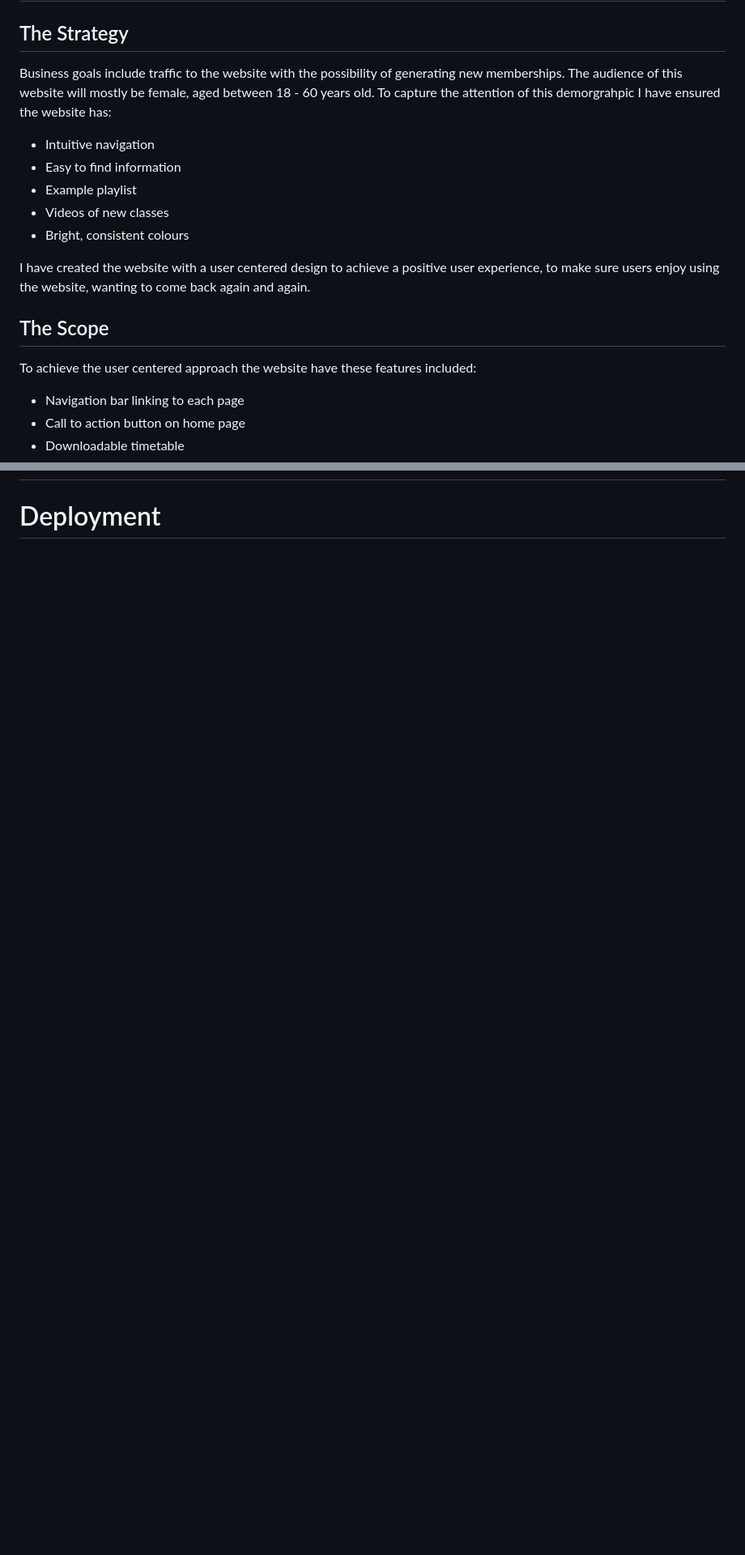
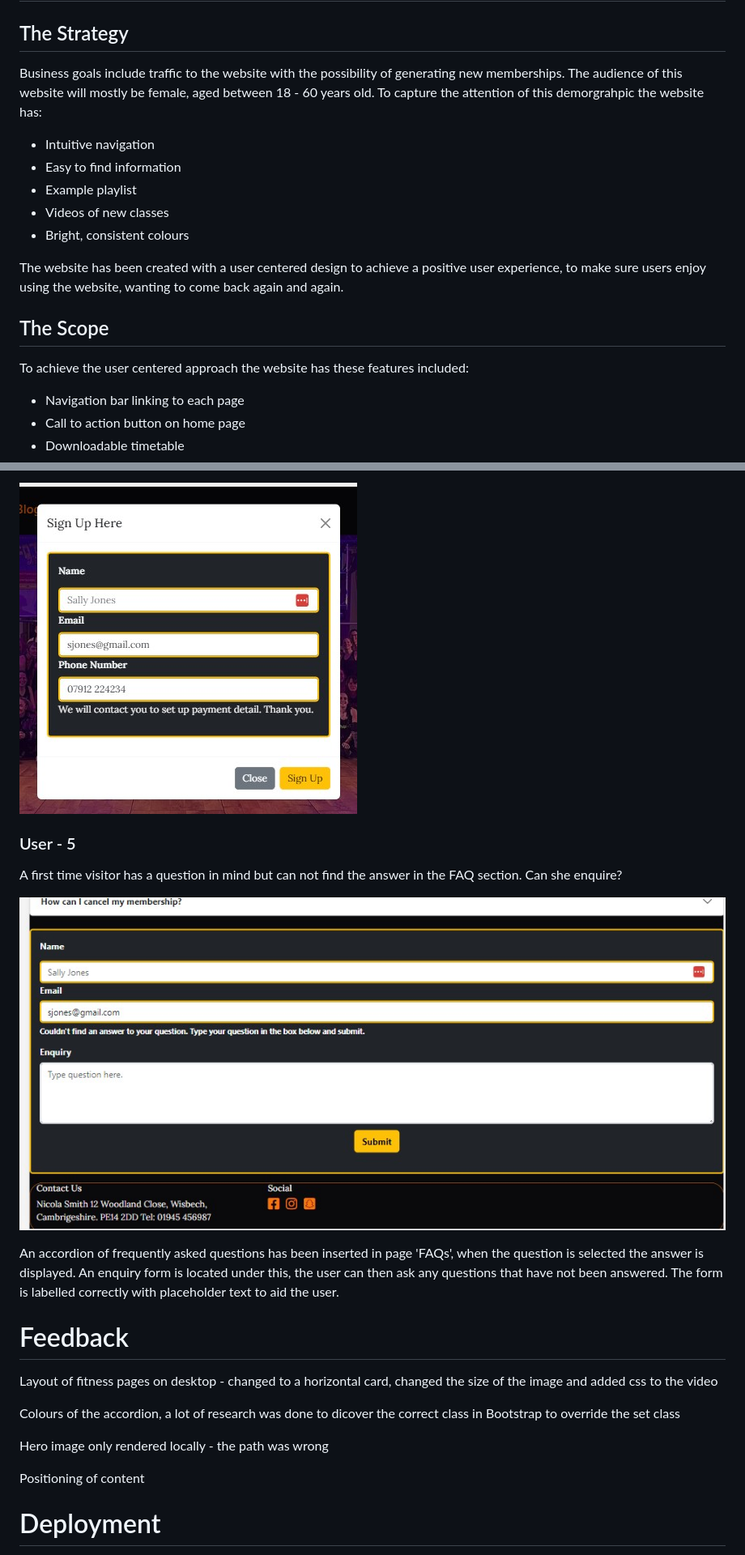
Before and after one commit to lisa-bird/milestone-project-1, a Markdown page: README.md, 2 parts joined by grey strips. Shown: that part at 81% size. Drawn GitHub-style; pictures changed too: images/modal.jpg (added), images/user-5.jpg (added); blank space fills up the shorter version.

Commit message:
added to README file, inserted screenshots

```diff
--- a/README.md
+++ b/README.md
@@ -18,7 +18,7 @@ This website is made up of the following pages:
 
 # UX
 ## The Strategy
-Business goals include traffic to the website with the possibility of generating new memberships. The audience of this website will mostly be female, aged between 18 - 60 years old. To capture the attention of this demorgrahpic I have ensured the website has:
+Business goals include traffic to the website with the possibility of generating new memberships. The audience of this website will mostly be female, aged between 18 - 60 years old. To capture the attention of this demorgrahpic the website has:
 
 * Intuitive navigation
 * Easy to find information
@@ -26,10 +26,10 @@ Business goals include traffic to the website with the possibility of generating
 * Videos of new classes
 * Bright, consistent colours
 
-I have created the website with a user centered design to achieve a positive user experience, to make sure users enjoy using the website, wanting to come back again and again.
+The website has been created with a user centered design to achieve a positive user experience, to make sure users enjoy using the website, wanting to come back again and again.
 
 ## The Scope
-To achieve the user centered approach the website have these features included:
+To achieve the user centered approach the website has these features included:
 
 * Navigation bar linking to each page
 * Call to action button on home page
@@ -87,2 +120,22 @@ YouTube
+![Modal](/images/modal.jpg)
+
+### User - 5
+
+A first time visitor has a question in mind but can not find the answer in the FAQ section. Can she enquire?
+
+![Enquiry Form](/images/user-5.jpg)
+
+An accordion of frequently asked questions has been inserted in page 'FAQs', when the question is selected the answer is displayed. An enquiry form is located under this, the user can then ask any questions that have not been answered. The form is labelled correctly with placeholder text to aid the user.
+
+# Feedback
+
+Layout of fitness pages on desktop - changed to a horizontal card, changed the size of the image and added css to the video
+
+Colours of the accordion, a lot of research was done to dicover the correct class in Bootstrap to override the set class
+
+Hero image only rendered locally - the path was wrong
+
+Positioning of content
+
 # Deployment
 
```
Also changed, not shown: other parts of README.md (+62 -15 lines), images/deploy.jpg (added), images/user-1.jpg (added), images/user-2.jpg (added), images/user-3.jpg (added), 2 other files.
